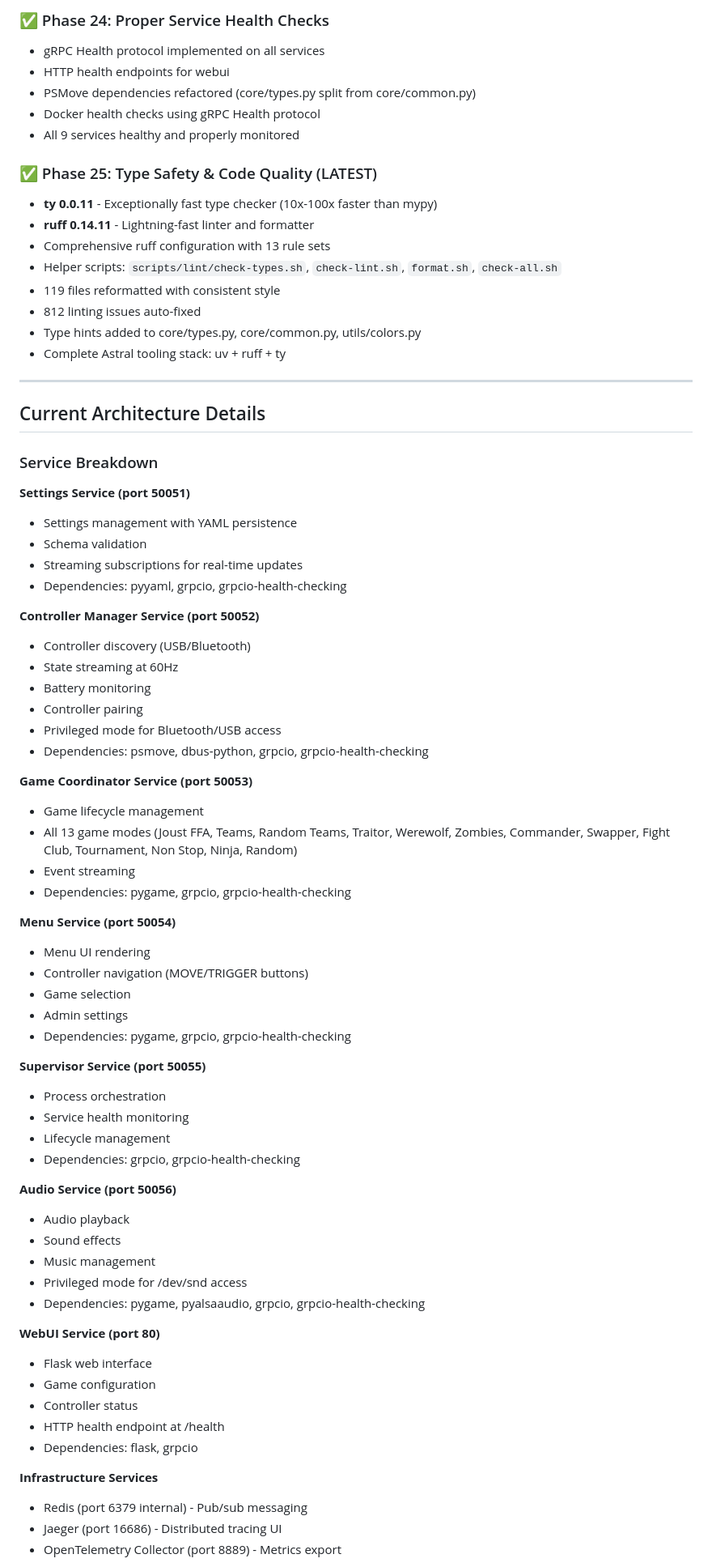
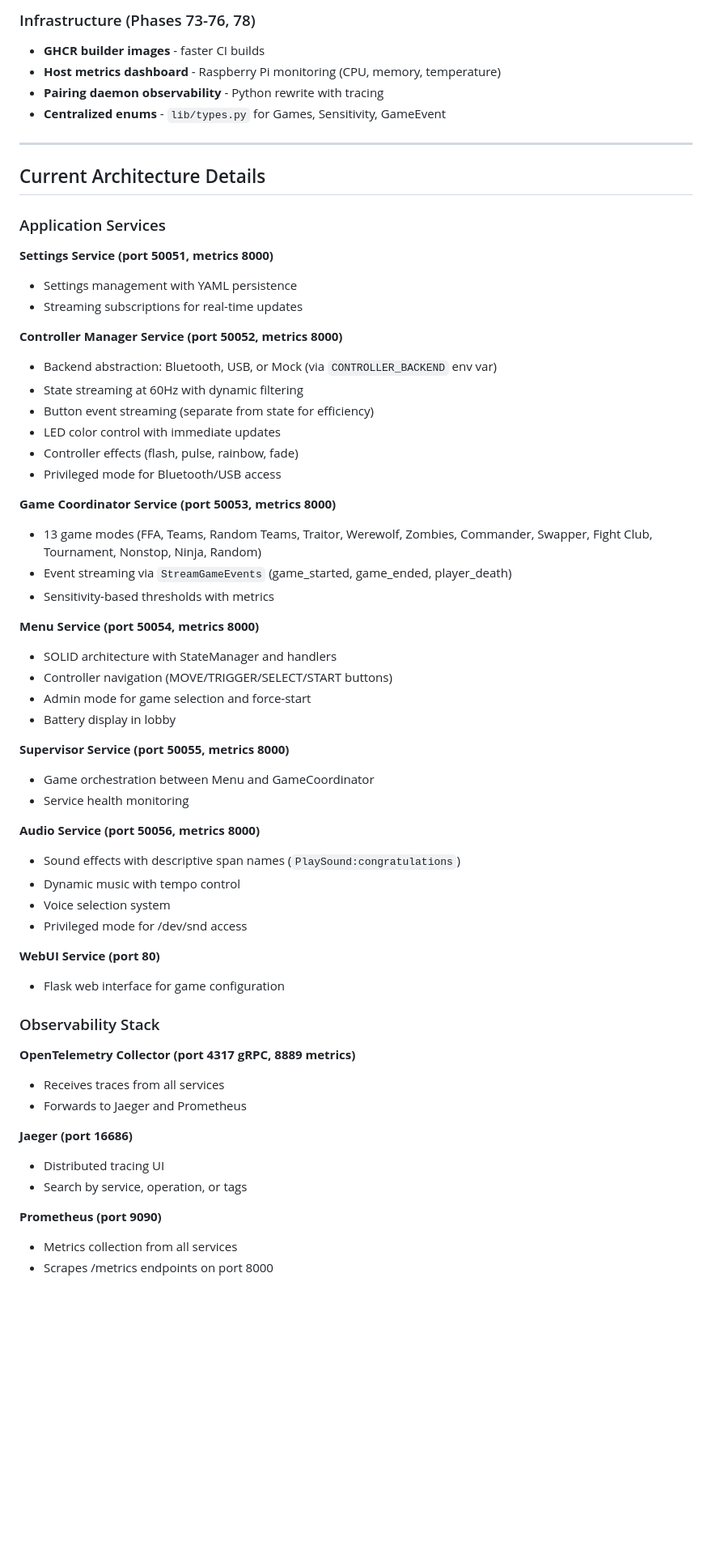
Before and after one commit to adangert/JoustMania, a Markdown page: claude.md, the part around one of its changes. Shown at 81% size. GitHub-like rendering; blank space fills up the shorter version.

```diff
--- a/claude.md
+++ b/claude.md
@@ -116,75 +123,63 @@ docker-compose.yml
 
-### ✅ Phase 24: Proper Service Health Checks
-- gRPC Health protocol implemented on all services
-- HTTP health endpoints for webui
-- PSMove dependencies refactored (core/types.py split from core/common.py)
-- Docker health checks using gRPC Health protocol
-- All 9 services healthy and properly monitored
-
-### ✅ Phase 25: Type Safety & Code Quality (LATEST)
-- **ty 0.0.11** - Exceptionally fast type checker (10x-100x faster than mypy)
-- **ruff 0.14.11** - Lightning-fast linter and formatter
-- Comprehensive ruff configuration with 13 rule sets
-- Helper scripts: `scripts/lint/check-types.sh`, `check-lint.sh`, `format.sh`, `check-all.sh`
-- 119 files reformatted with consistent style
-- 812 linting issues auto-fixed
-- Type hints added to core/types.py, core/common.py, utils/colors.py
-- Complete Astral tooling stack: uv + ruff + ty
+### Infrastructure (Phases 73-76, 78)
+- **GHCR builder images** - faster CI builds
+- **Host metrics dashboard** - Raspberry Pi monitoring (CPU, memory, temperature)
+- **Pairing daemon observability** - Python rewrite with tracing
+- **Centralized enums** - `lib/types.py` for Games, Sensitivity, GameEvent
 
 ---
 
 ## Current Architecture Details
 
-### Service Breakdown
+### Application Services
 
-**Settings Service (port 50051)**
+**Settings Service (port 50051, metrics 8000)**
 - Settings management with YAML persistence
-- Schema validation
 - Streaming subscriptions for real-time updates
-- Dependencies: pyyaml, grpcio, grpcio-health-checking
 
-**Controller Manager Service (port 50052)**
-- Controller discovery (USB/Bluetooth)
-- State streaming at 60Hz
-- Battery monitoring
-- Controller pairing
+**Controller Manager Service (port 50052, metrics 8000)**
+- Backend abstraction: Bluetooth, USB, or Mock (via `CONTROLLER_BACKEND` env var)
+- State streaming at 60Hz with dynamic filtering
+- Button event streaming (separate from state for efficiency)
+- LED color control with immediate updates
+- Controller effects (flash, pulse, rainbow, fade)
 - Privileged mode for Bluetooth/USB access
-- Dependencies: psmove, dbus-python, grpcio, grpcio-health-checking
 
-**Game Coordinator Service (port 50053)**
-- Game lifecycle management
-- All 13 game modes (Joust FFA, Teams, Random Teams, Traitor, Werewolf, Zombies, Commander, Swapper, Fight Club, Tournament, Non Stop, Ninja, Random)
-- Event streaming
-- Dependencies: pygame, grpcio, grpcio-health-checking
+**Game Coordinator Service (port 50053, metrics 8000)**
+- 13 game modes (FFA, Teams, Random Teams, Traitor, Werewolf, Zombies, Commander, Swapper, Fight Club, Tournament, Nonstop, Ninja, Random)
+- Event streaming via `StreamGameEvents` (game_started, game_ended, player_death)
+- Sensitivity-based thresholds with metrics
 
-**Menu Service (port 50054)**
-- Menu UI rendering
-- Controller navigation (MOVE/TRIGGER buttons)
-- Game selection
-- Admin settings
-- Dependencies: pygame, grpcio, grpcio-health-checking
+**Menu Service (port 50054, metrics 8000)**
+- SOLID architecture with StateManager and handlers
+- Controller navigation (MOVE/TRIGGER/SELECT/START buttons)
+- Admin mode for game selection and force-start
+- Battery display in lobby
 
-**Supervisor Service (port 50055)**
-- Process orchestration
+**Supervisor Service (port 50055, metrics 8000)**
+- Game orchestration between Menu and GameCoordinator
 - Service health monitoring
-- Lifecycle management
-- Dependencies: grpcio, grpcio-health-checking
 
-**Audio Service (port 50056)**
-- Audio playback
-- Sound effects
-- Music management
+**Audio Service (port 50056, metrics 8000)**
+- Sound effects with descriptive span names (`PlaySound:congratulations`)
+- Dynamic music with tempo control
+- Voice selection system
 - Privileged mode for /dev/snd access
-- Dependencies: pygame, pyalsaaudio, grpcio, grpcio-health-checking
 
 **WebUI Service (port 80)**
-- Flask web interface
-- Game configuration
-- Controller status
-- HTTP health endpoint at /health
-- Dependencies: flask, grpcio
+- Flask web interface for game configuration
 
-**Infrastructure Services**
-- Redis (port 6379 internal) - Pub/sub messaging
-- Jaeger (port 16686) - Distributed tracing UI
-- OpenTelemetry Collector (port 8889) - Metrics export
+### Observability Stack
+
+**OpenTelemetry Collector (port 4317 gRPC, 8889 metrics)**
+- Receives traces from all services
+- Forwards to Jaeger and Prometheus
+
+**Jaeger (port 16686)**
+- Distributed tracing UI
+- Search by service, operation, or tags
+
+**Prometheus (port 9090)**
+- Metrics collection from all services
+- Scrapes /metrics endpoints on port 8000
+
```
Also changed, not shown: other parts of claude.md (+170 -165 lines).
